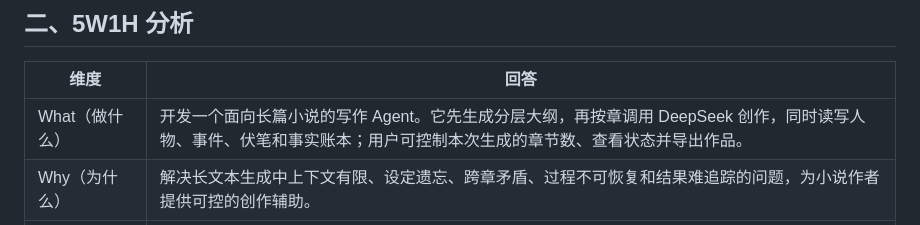
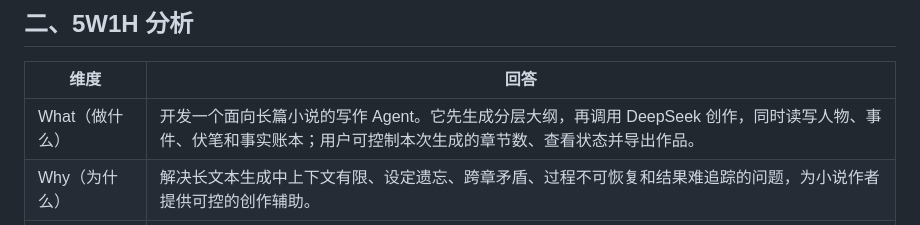
Before and after one commit to liuliyisui/tome-agent, a Markdown page: docs/requirements/problem_definition.md, the part around the change. Rendered like a GitHub page.

Commit message:
docs: 修订问题定义中按章生成的表述

```diff
--- a/docs/requirements/problem_definition.md
+++ b/docs/requirements/problem_definition.md
@@ -10,7 +10,7 @@ Tome Agent 要解决的核心问题是：**如何让生成式模型在逐章创
 
 | 维度 | 回答 |
 | --- | --- |
-| What（做什么） | 开发一个面向长篇小说的写作 Agent。它先生成分层大纲，再按章调用 DeepSeek 创作，同时读写人物、事件、伏笔和事实账本；用户可控制本次生成的章节数、查看状态并导出作品。 |
+| What（做什么） | 开发一个面向长篇小说的写作 Agent。它先生成分层大纲，再调用 DeepSeek 创作，同时读写人物、事件、伏笔和事实账本；用户可控制本次生成的章节数、查看状态并导出作品。 |
 | Why（为什么） | 解决长文本生成中上下文有限、设定遗忘、跨章矛盾、过程不可恢复和结果难追踪的问题，为小说作者提供可控的创作辅助。 |
 | Who（为谁） | 首要用户是有故事构想但需要辅助扩写的网络小说作者、写作爱好者和学生创作者；本课程中的直接使用者是项目组与参与测试的同学。 |
 | When（何时使用） | 在小说立项、生成大纲、逐章创作、暂停后续写、检查跨章一致性以及导出完整稿件时使用。 |
```
